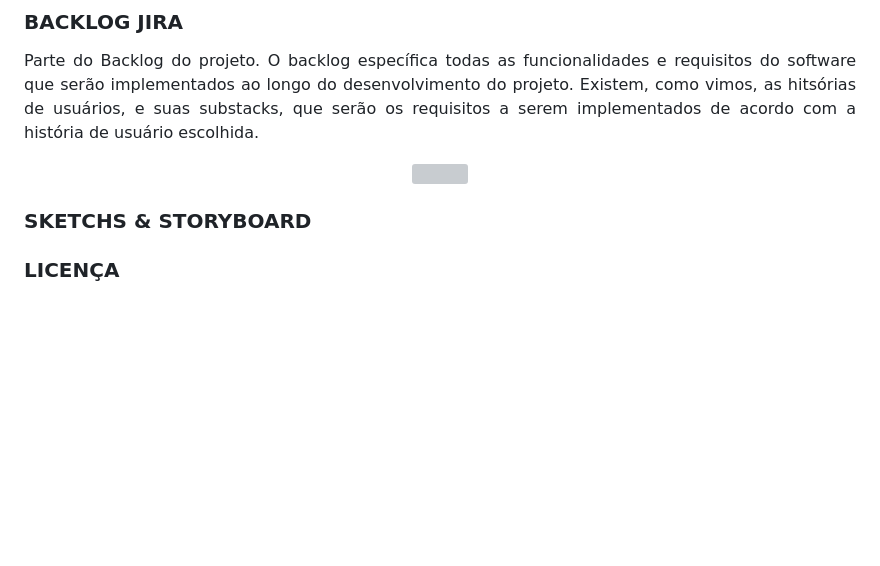
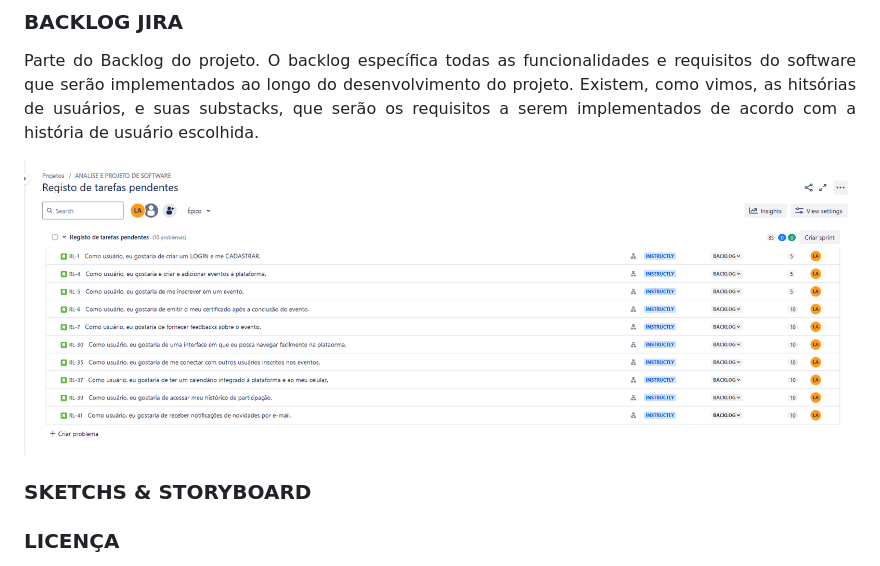
Before and after one commit to liralves/ads.github.io, a Markdown page: README.md, the part around the change. Rendered like a GitHub page; blank space fills up the shorter version; grey boxes are pictures that could not be loaded.

```diff
--- a/README.md
+++ b/README.md
@@ -39,7 +39,7 @@ Abaixo, é possível visualizar imagens do BOARD e BACKLOG do desenvolvimento do
 <p align="justify">
    Parte do Backlog do projeto. O backlog específica todas as funcionalidades e requisitos do software que serão implementados ao longo do desenvolvimento do projeto. Existem, como vimos, as hitsórias de usuários, e suas substacks, que serão os requisitos a serem           implementados de acordo com a história de usuário escolhida.</p>
 <p align="center">
-   <img src=""/>
+   <img src="backlog_board_jira.png"/>
   </p>
 
 ### SKETCHS & STORYBOARD
```
